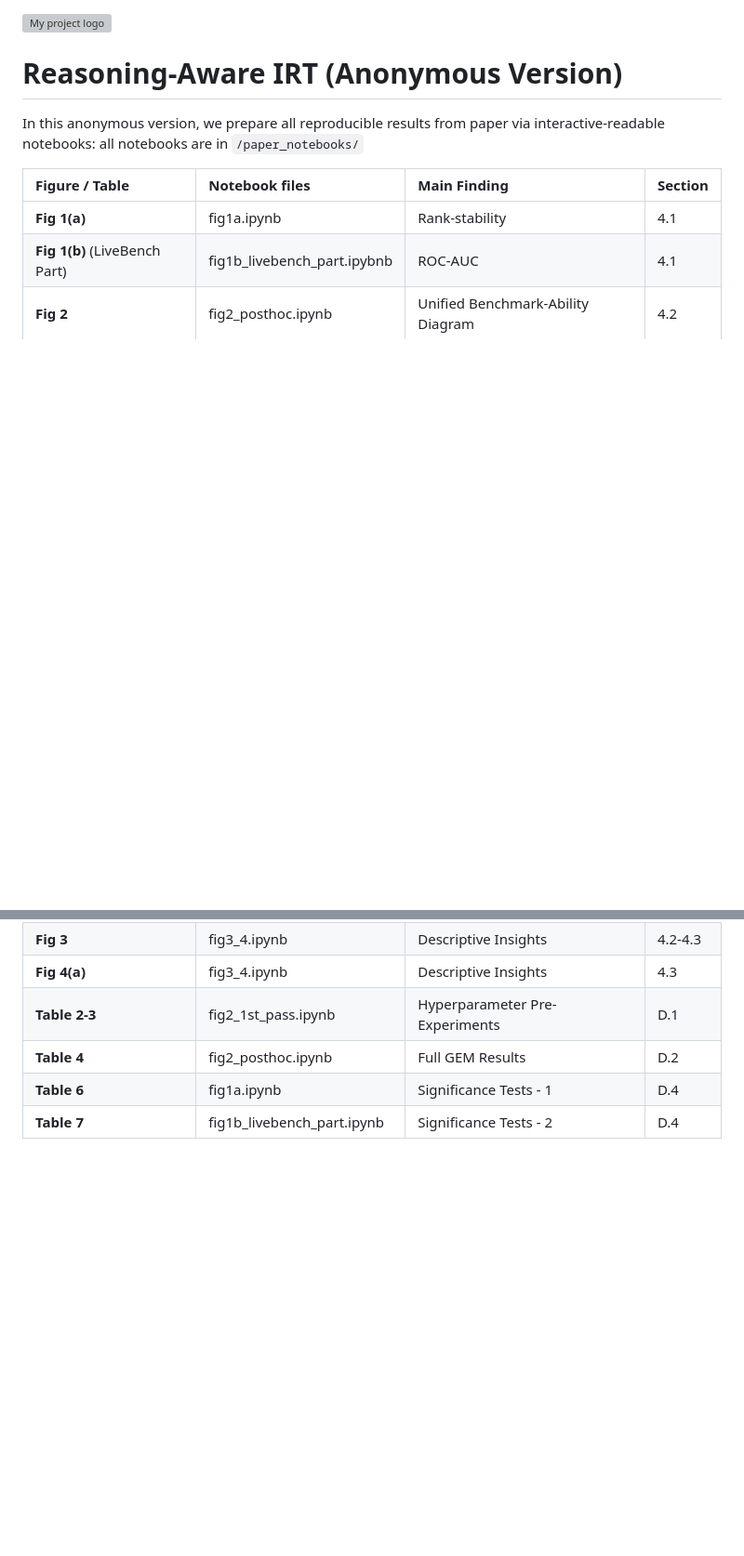
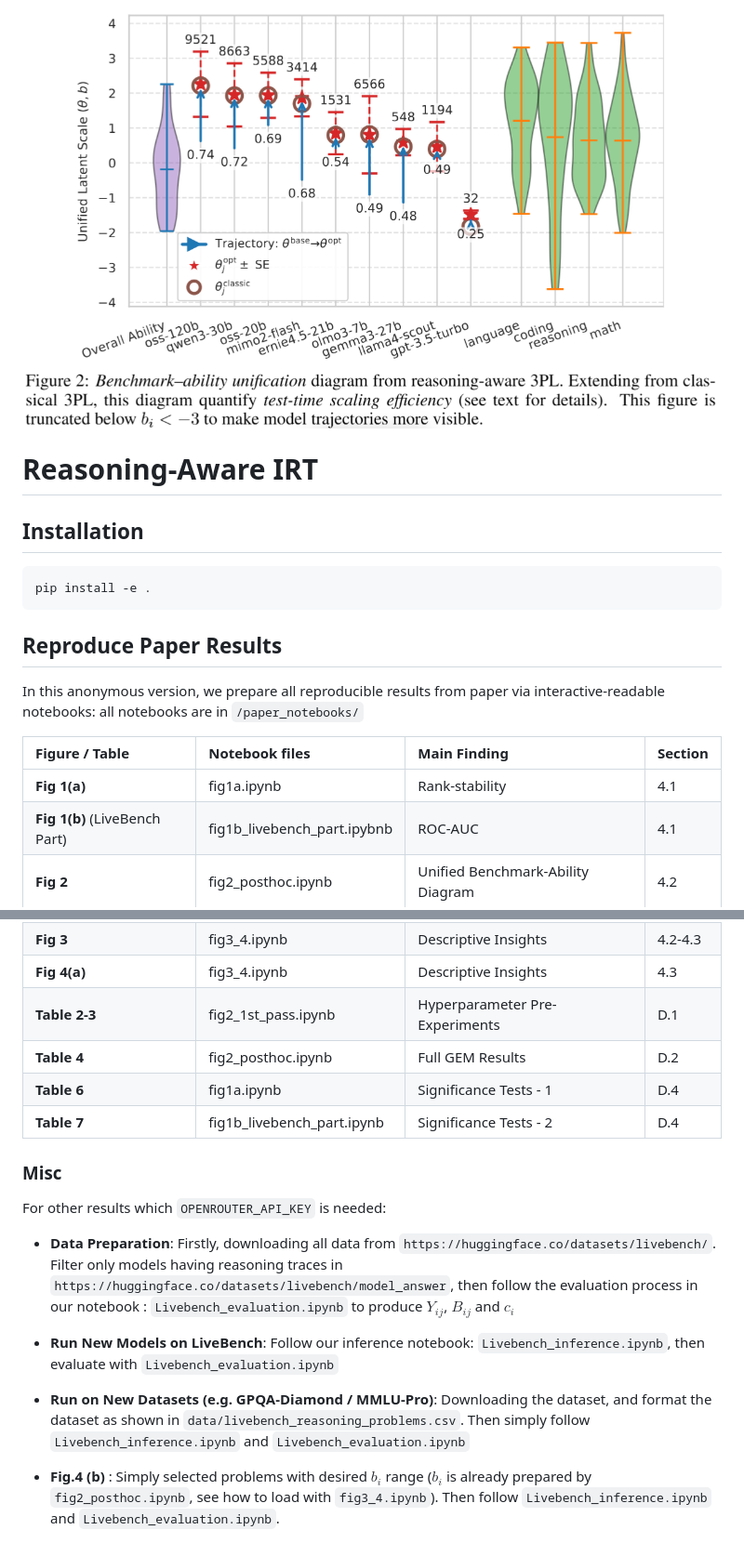
Before and after one commit to ratthachat/reasoning-aware-irt, a Markdown page: README.md, 2 parts joined by grey strips. Shown at 93% size. Rendered like a GitHub page; pictures changed too: logo.png (added); blank space fills up the shorter version; grey boxes are pictures that could not be loaded.

Commit message:
Finish README.md

````diff
--- a/README.md
+++ b/README.md
@@ -1,7 +1,13 @@
 ![My project logo](./logo.png)
 
-# Reasoning-Aware IRT (Anonymous Version)
+# Reasoning-Aware IRT
 
+## Installation
+```
+pip install -e .
+```
+
+## Reproduce Paper Results
 In this anonymous version, we prepare all reproducible results from paper via interactive-readable notebooks:
 all notebooks are in `/paper_notebooks/`
 
@@ -16,3 +22,13 @@ all notebooks are in `/paper_notebooks/`
 | **Table 4** | fig2_posthoc.ipynb | Full GEM Results | D.2 |
 | **Table 6** | fig1a.ipynb | Significance Tests - 1 | D.4 |
 | **Table 7** | fig1b_livebench_part.ipynb | Significance Tests - 2  | D.4 |
+
+### Misc
+For other results which `OPENROUTER_API_KEY` is needed:
+* **Data Preparation**: Firstly, downloading all data from `https://huggingface.co/datasets/livebench/`. Filter only models having reasoning traces in `https://huggingface.co/datasets/livebench/model_answer`, then follow the evaluation process in our notebook : `Livebench_evaluation.ipynb` to produce $Y_{ij}$, $B_{ij}$ and $c_{i}$
+
+* **Run New Models on LiveBench**: Follow our inference notebook: `Livebench_inference.ipynb`, then evaluate with `Livebench_evaluation.ipynb`
+
+* **Run on New Datasets (e.g. GPQA-Diamond / MMLU-Pro)**: Downloading the dataset, and format the dataset as shown in `data/livebench_reasoning_problems.csv`. Then simply follow `Livebench_inference.ipynb` and `Livebench_evaluation.ipynb`
+
+* **Fig.4 (b)** : Simply selected problems with desired $b_i$ range ($b_i$ is already prepared by `fig2_posthoc.ipynb`, see how to load with `fig3_4.ipynb`). Then follow `Livebench_inference.ipynb` and `Livebench_evaluation.ipynb`.
````
Also changed, not shown: 3 other files.
